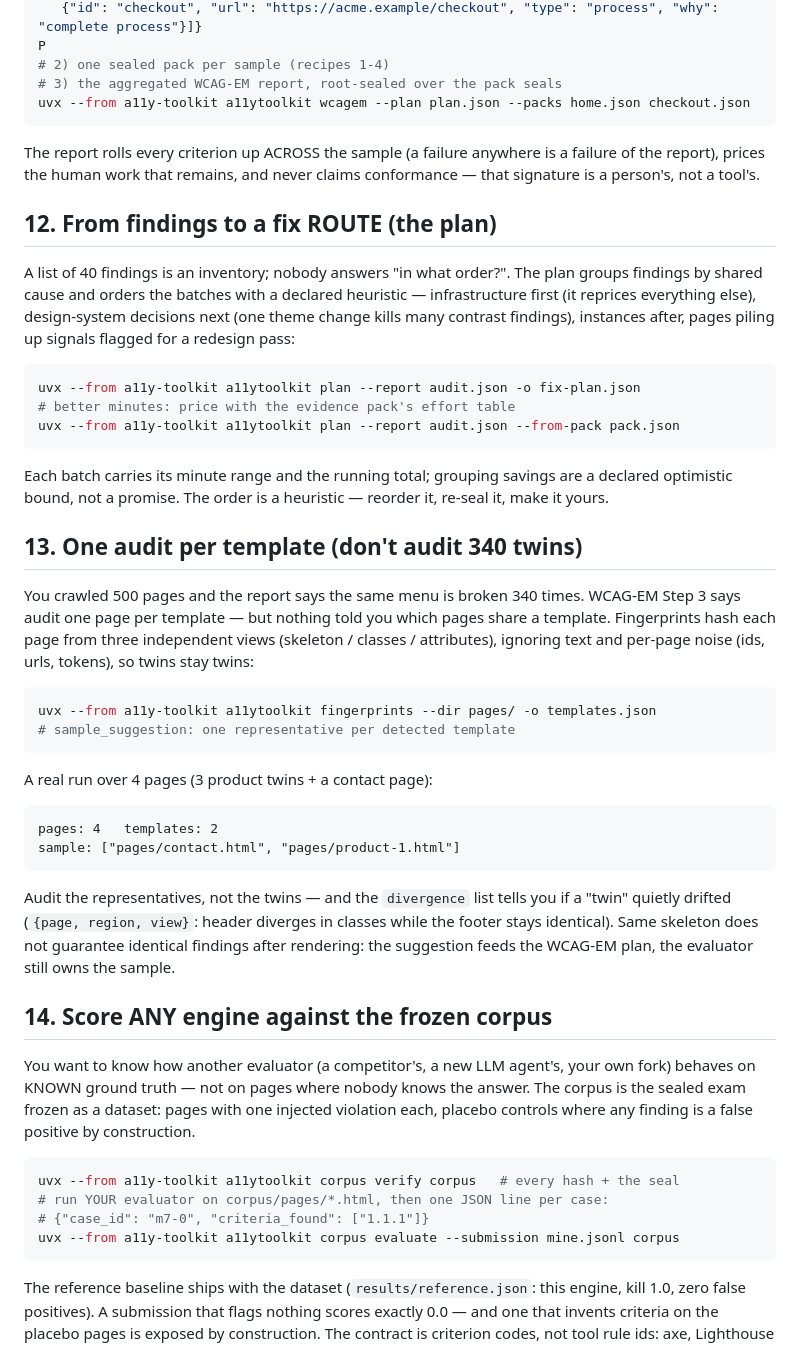
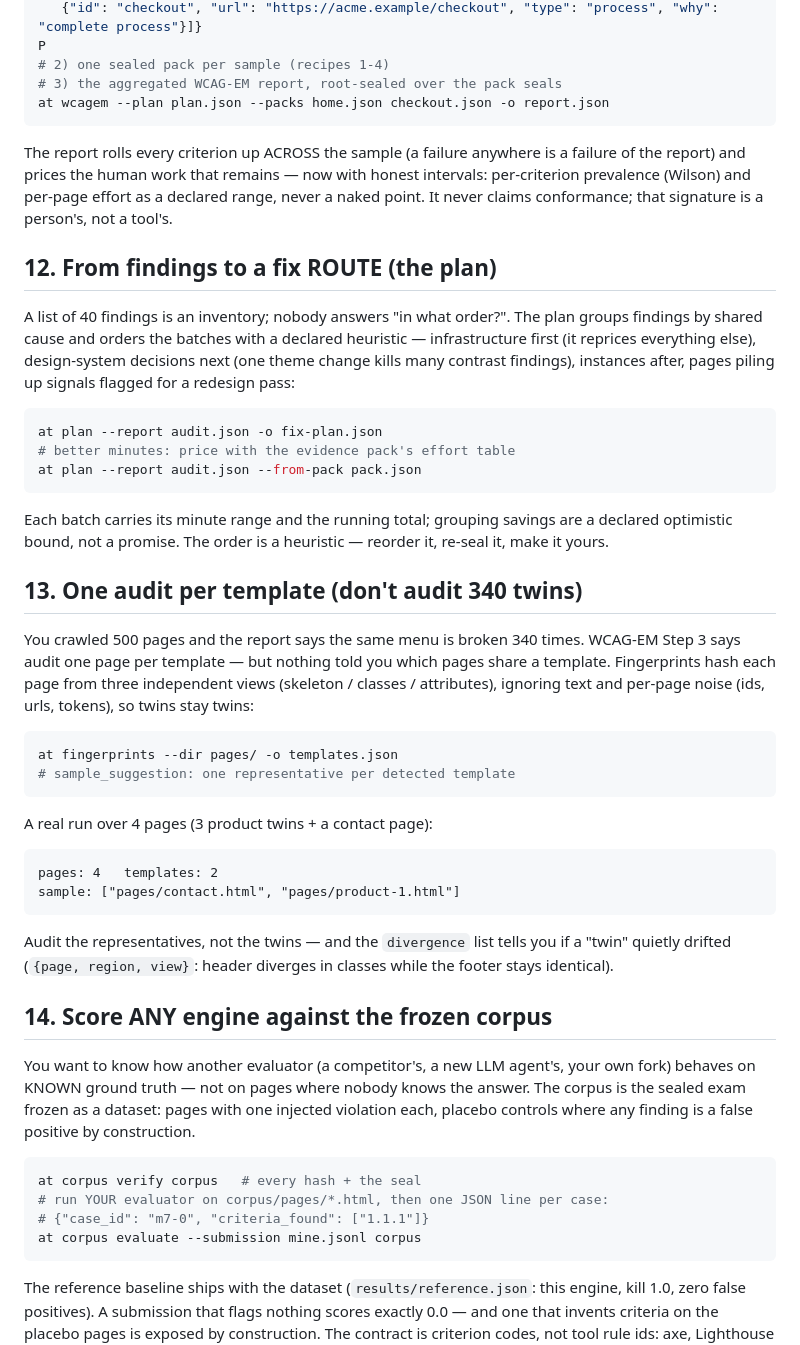
Before and after one commit to kinti/a11y-toolkit, a Markdown page: docs/cookbook.md, the part around one of its changes. Rendered like a GitHub page.

````diff
--- a/docs/cookbook.md
+++ b/docs/cookbook.md
@@ -143,12 +148,14 @@ cat > plan.json <<'P'
 P
 # 2) one sealed pack per sample (recipes 1-4)
 # 3) the aggregated WCAG-EM report, root-sealed over the pack seals
-uvx --from a11y-toolkit a11ytoolkit wcagem --plan plan.json --packs home.json checkout.json
+at wcagem --plan plan.json --packs home.json checkout.json -o report.json
 ```
 
 The report rolls every criterion up ACROSS the sample (a failure anywhere
-is a failure of the report), prices the human work that remains, and never
-claims conformance — that signature is a person's, not a tool's.
+is a failure of the report) and prices the human work that remains — now
+with honest intervals: per-criterion prevalence (Wilson) and per-page
+effort as a declared range, never a naked point. It never claims
+conformance; that signature is a person's, not a tool's.
 
 ## 12. From findings to a fix ROUTE (the plan)
 
@@ -160,9 +167,9 @@ findings), instances after, pages piling up signals flagged for a redesign
 pass:
 
 ```bash
-uvx --from a11y-toolkit a11ytoolkit plan --report audit.json -o fix-plan.json
+at plan --report audit.json -o fix-plan.json
 # better minutes: price with the evidence pack's effort table
-uvx --from a11y-toolkit a11ytoolkit plan --report audit.json --from-pack pack.json
+at plan --report audit.json --from-pack pack.json
 ```
 
 Each batch carries its minute range and the running total; grouping savings
@@ -178,7 +185,7 @@ independent views (skeleton / classes / attributes), ignoring text and
 per-page noise (ids, urls, tokens), so twins stay twins:
 
 ```bash
-uvx --from a11y-toolkit a11ytoolkit fingerprints --dir pages/ -o templates.json
+at fingerprints --dir pages/ -o templates.json
 # sample_suggestion: one representative per detected template
 ```
 
@@ -191,9 +198,7 @@ sample: ["pages/contact.html", "pages/product-1.html"]
 
 Audit the representatives, not the twins — and the `divergence` list tells
 you if a "twin" quietly drifted (`{page, region, view}`: header diverges in
-classes while the footer stays identical). Same skeleton does not guarantee
-identical findings after rendering: the suggestion feeds the WCAG-EM plan,
-the evaluator still owns the sample.
+classes while the footer stays identical).
 
 ## 14. Score ANY engine against the frozen corpus
 
@@ -204,10 +209,10 @@ with one injected violation each, placebo controls where any finding is a
 false positive by construction.
 
 ```bash
-uvx --from a11y-toolkit a11ytoolkit corpus verify corpus   # every hash + the seal
+at corpus verify corpus   # every hash + the seal
 # run YOUR evaluator on corpus/pages/*.html, then one JSON line per case:
 # {"case_id": "m7-0", "criteria_found": ["1.1.1"]}
-uvx --from a11y-toolkit a11ytoolkit corpus evaluate --submission mine.jsonl corpus
+at corpus evaluate --submission mine.jsonl corpus
 ```
 
 The reference baseline ships with the dataset (`results/reference.json`:
````
Also changed, not shown: other parts of docs/cookbook.md (+40 -35 lines).
